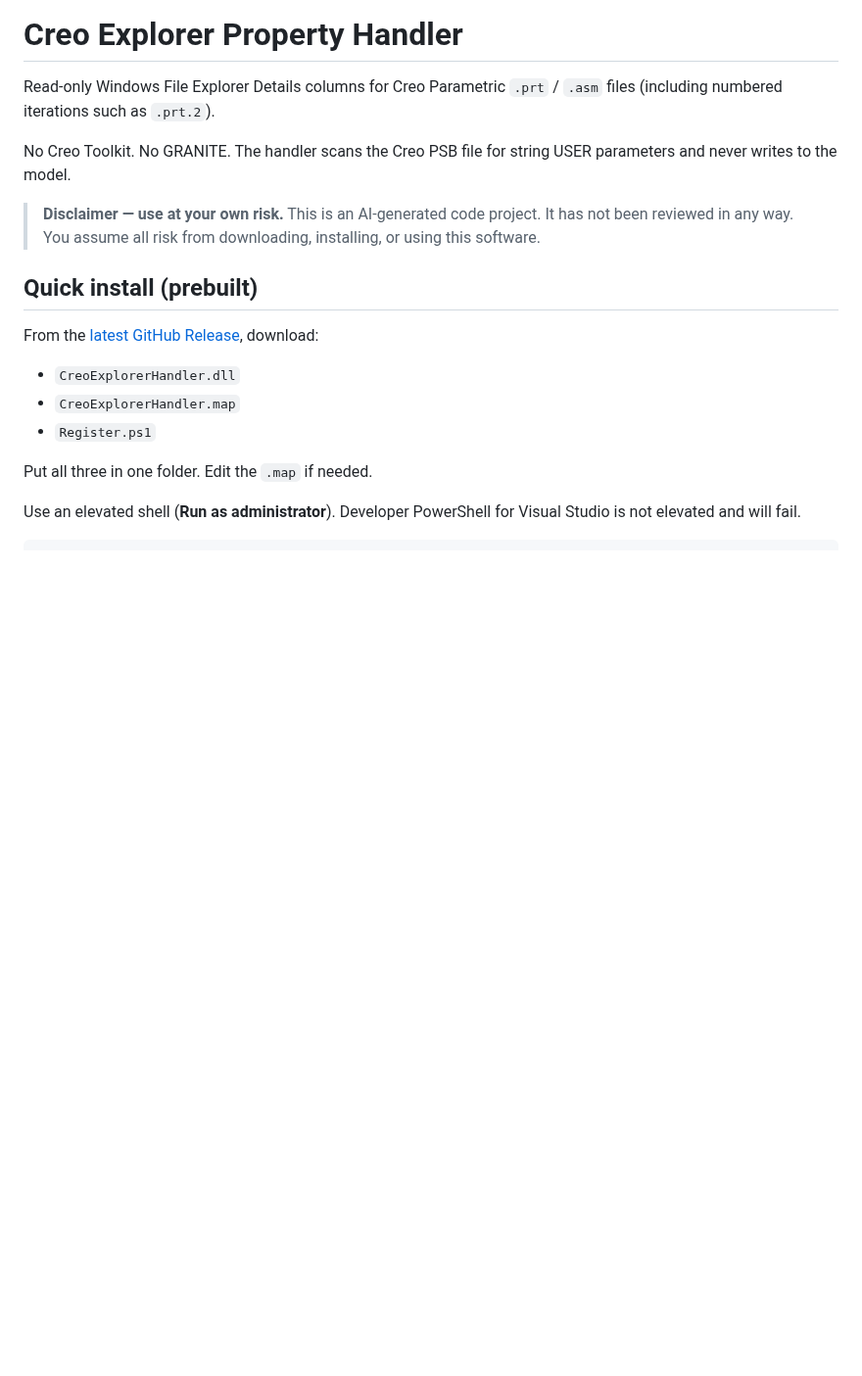
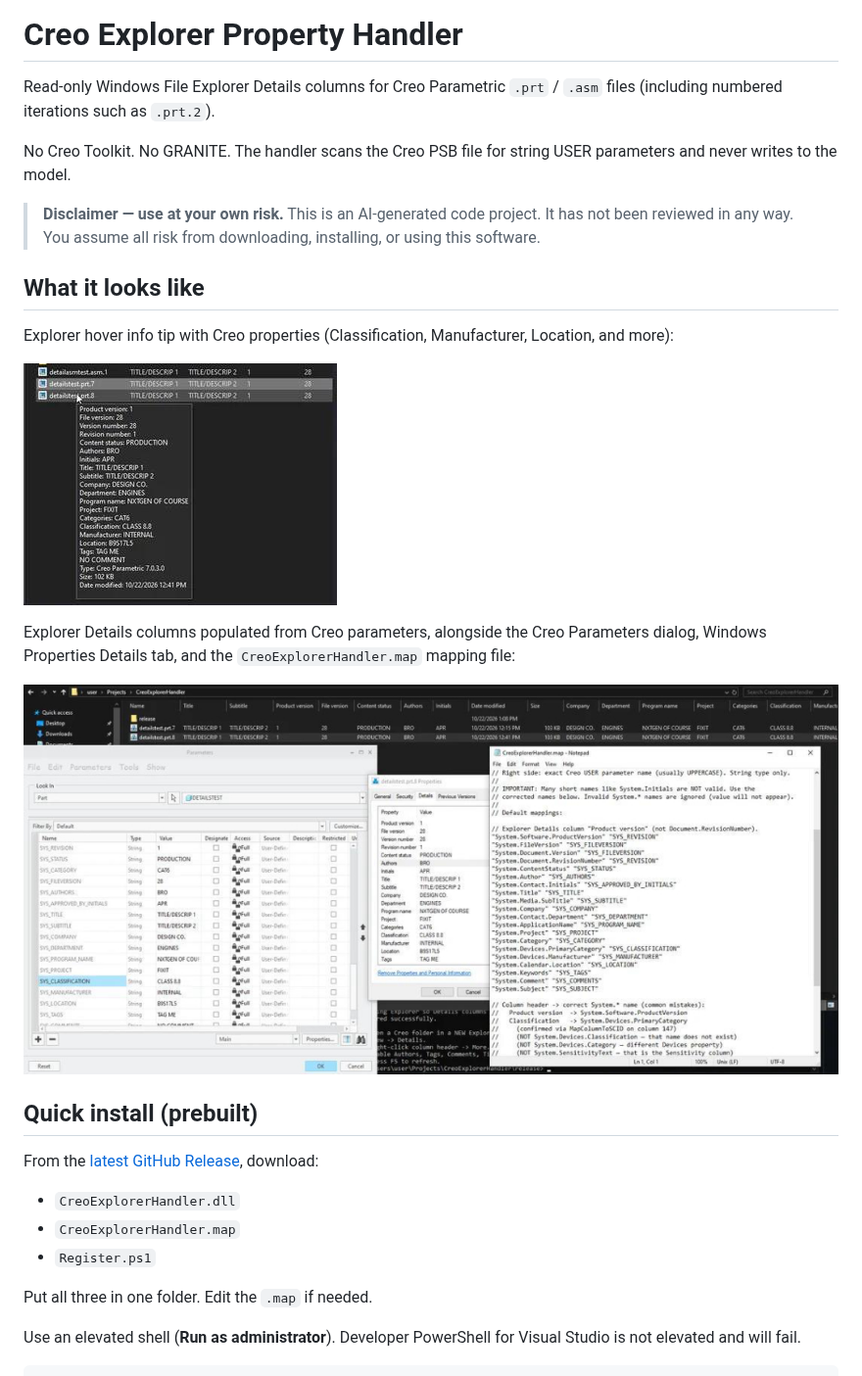
Before and after one commit to Ballganda/creoexplorerhandler, a Markdown page: README.md, the part around the change. Shown at 98% size. GitHub-like rendering; pictures changed too: docs/images/explorer-columns-and-map.jpg (added), docs/images/explorer-infotip.jpg (added); blank space fills up the shorter version.

Commit message:
Add demo screenshots to README
Show Explorer info tip and columns/map composite near the top of the
README so the GitHub repo page illustrates what CreoExplorerHandler does.

```diff
--- a/README.md
+++ b/README.md
@@ -5,6 +5,16 @@ Read-only Windows File Explorer Details columns for Creo Parametric `.prt` / `.a
 No Creo Toolkit. No GRANITE. The handler scans the Creo PSB file for string USER parameters and never writes to the model.
 
 > **Disclaimer — use at your own risk.** This is an AI-generated code project. It has not been reviewed in any way. You assume all risk from downloading, installing, or using this software.
+
+## What it looks like
+
+Explorer hover info tip with Creo properties (Classification, Manufacturer, Location, and more):
+
+![Explorer hover info tip showing Creo properties](docs/images/explorer-infotip.jpg)
+
+Explorer Details columns populated from Creo parameters, alongside the Creo Parameters dialog, Windows Properties Details tab, and the `CreoExplorerHandler.map` mapping file:
+
+![Explorer columns, Creo parameters, Properties, and map file](docs/images/explorer-columns-and-map.jpg)
 
 ## Quick install (prebuilt)
 
```
